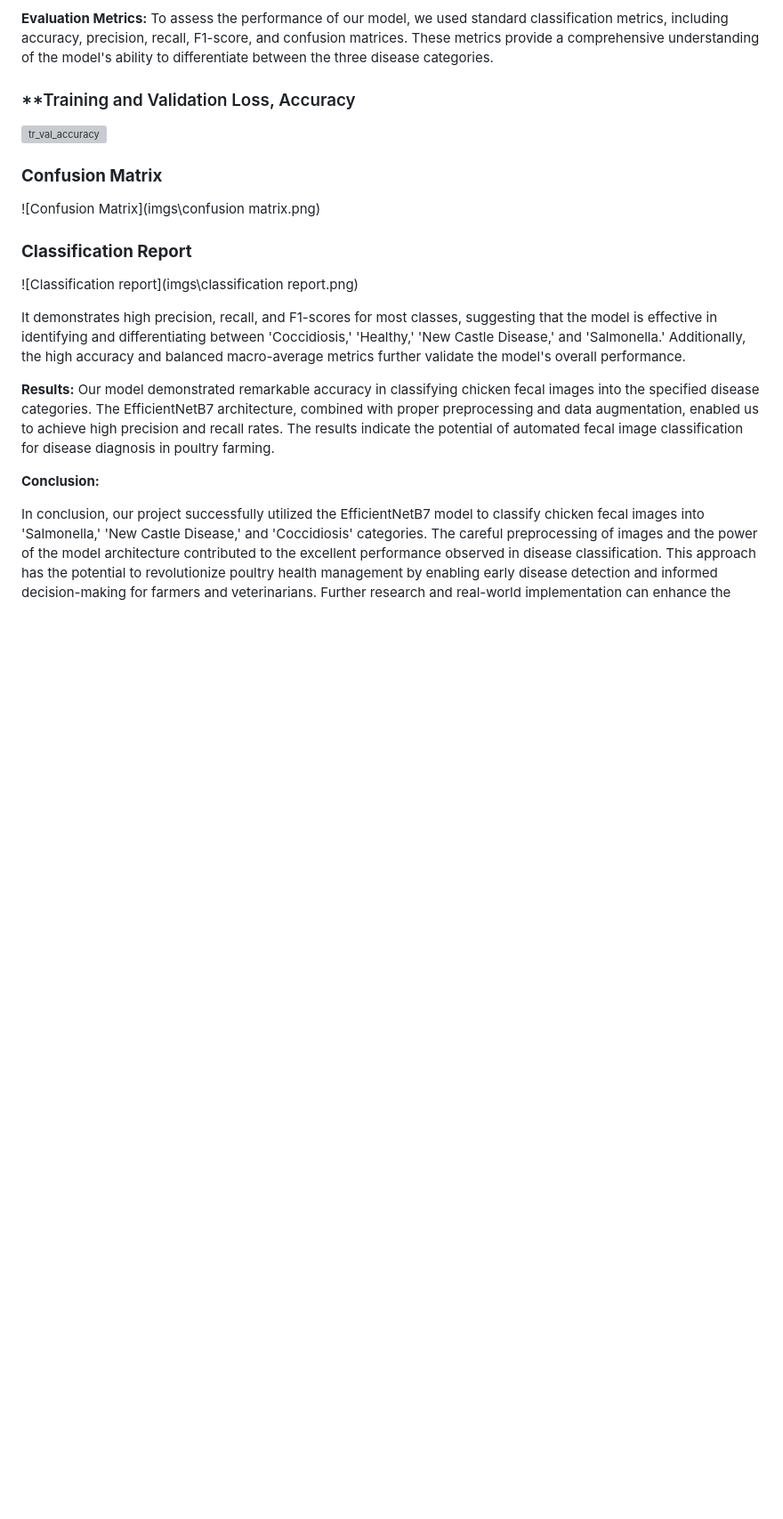
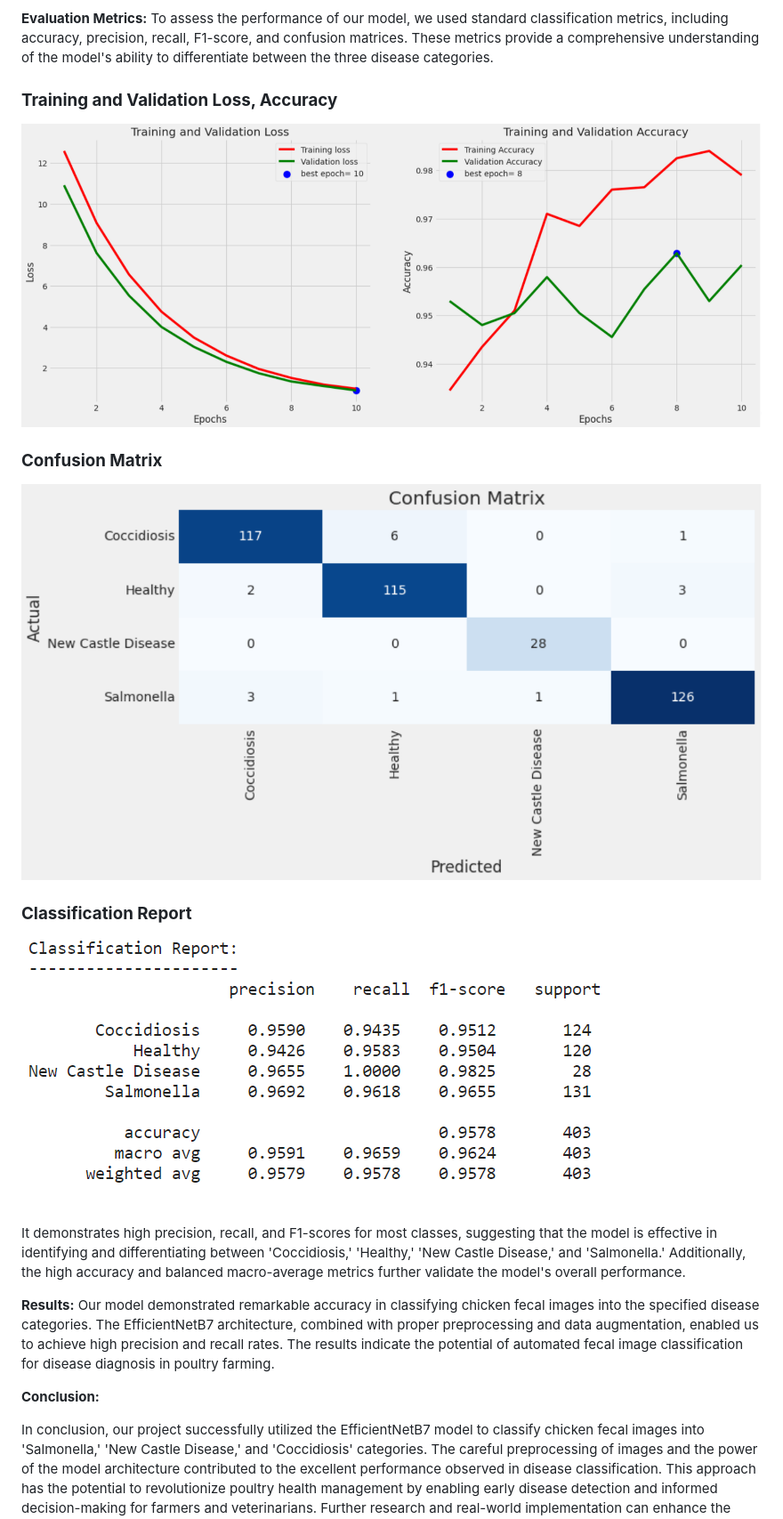
Before and after one commit to nina96/ChickenDiseaseApp, a Markdown page: README.md, the part around the change. Shown: that part at 89% size. Drawn GitHub-style; blank space fills up the shorter version; grey boxes are pictures that could not be loaded.

Commit message:
update images

```diff
--- a/README.md
+++ b/README.md
@@ -39,14 +39,14 @@ The model was trained using a supervised learning approach. The dataset was spli
 **Evaluation Metrics:**
 To assess the performance of our model, we used standard classification metrics, including accuracy, precision, recall, F1-score, and confusion matrices. These metrics provide a comprehensive understanding of the model's ability to differentiate between the three disease categories.
 
-### **Training and Validation Loss, Accuracy
-![tr_val_accuracy](imgs\tr_val_acc.png)
+### **Training and Validation Loss, Accuracy**
+![tr_val_accuracy](imgs/tr_val_acc.png)
 
 ### **Confusion Matrix**
-![Confusion Matrix](imgs\confusion matrix.png)
+![ConfusionMatrix](imgs/confusion%20matrix.png)
 
 ### **Classification Report**
-![Classification report](imgs\classification report.png)
+![Classificationreport](imgs/classification%20report.png)
 
 It demonstrates high precision, recall, and F1-scores for most classes, suggesting that the model is effective in identifying and differentiating between 'Coccidiosis,' 'Healthy,' 'New Castle Disease,' and 'Salmonella.' Additionally, the high accuracy and balanced macro-average metrics further validate the model's overall performance.
 
```
